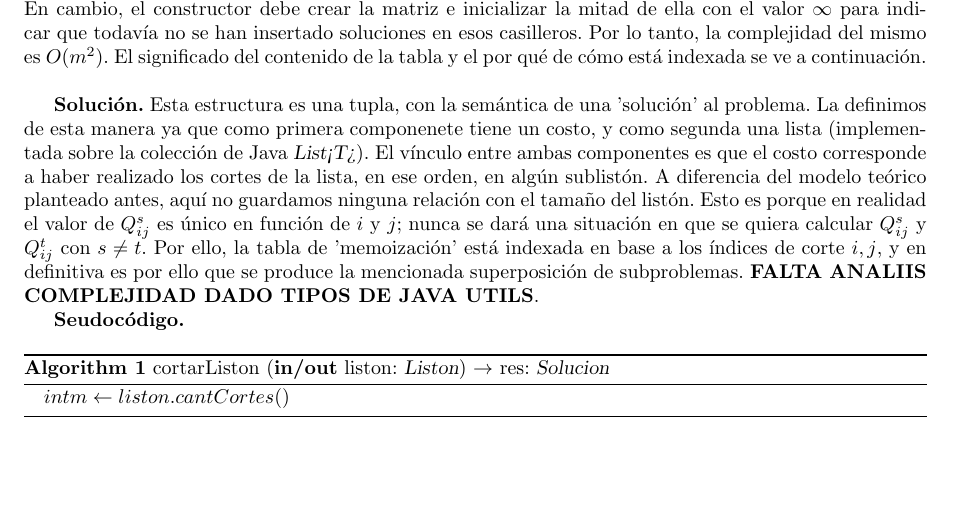
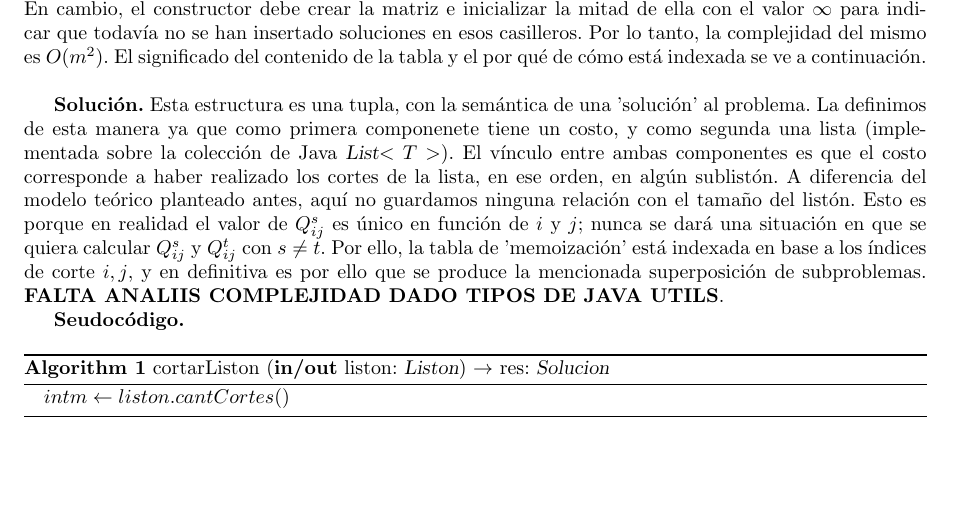
Before and after one commit to mgiordano/algo3-tps, a LaTeX document (informeTP1/maintp1.tex, which reads informeTP1/problema3.tex): part of page 11 of 11, cut so that both start at the same text. Compiled offline with pdfLaTeX.

Commit message:
informe v 0.5

```diff
--- a/informeTP1/problema3.tex
+++ b/informeTP1/problema3.tex
@@ -69,7 +69,7 @@ Antes de analizar el algoritmo implementado y evaluar su complejidad, es importa
 \textbf{Listón.} Decidimos crear la estructura Listón para así tener alojados no sólo los datos iniciales del problema (lista de cortes, tamaño) sino también la tabla de soluciones (parciales en la mayor parte de los casos) computadas a lo largo de la ejecución. De esta manera contenemos toda la información en un mismo objeto al que se accede y se modifica en las distintas llamadas de la recursión, mientras que lo único que cambia en las mismas es el pasaje de los parámetros que determinan qué sublistones se mirarán dentro de ese listón (esto se analiza luego en la función correspondiente).\\
 \indent Los campos de Listón: el tamaño es un entero, mientras que los cortes se guardan en un arreglo. El diccionario de soluciones no es otra cosa que una matriz o tabla. Dado que los métodos de Listón, salvo el constructor, son simplemente acceder a estos campos, se ve sin dificultad que tienen complejidad $O(1)$. En cambio, el constructor debe crear la matriz e inicializar la mitad de ella con el valor $\infty$ para indicar que todavía no se han insertado soluciones en esos casilleros. Por lo tanto, la complejidad del mismo es $O(m^2)$. El significado del contenido de la tabla y el por qué de cómo está indexada se ve a continuación.\\
 
-\textbf{Solución.} Esta estructura es una tupla, con la semántica de una 'solución' al problema. La definimos de esta manera ya que como primera componenete tiene un costo, y como segunda una lista (implementada sobre la colección de Java \textsl{List<T>}). El vínculo entre ambas componentes es que el costo corresponde a haber realizado los cortes de la lista, en ese orden, en algún sublistón. A diferencia del modelo teórico planteado antes, aquí no guardamos ninguna relación con el tamaño del listón. Esto es porque en realidad el valor de $Q^{s}_{ij}$ es único en función de $i$ y $j$; nunca se dará una situación en que se quiera calcular $Q^{s}_{ij}$ y $Q^{t}_{ij}$ con $ s \neq t$. Por ello, la tabla de 'memoización' está indexada en base a los índices de corte $i,j$, y en definitiva es por ello que se produce la mencionada superposición de subproblemas. \textbf{FALTA ANALIIS COMPLEJIDAD DADO TIPOS DE JAVA UTILS}.
+\textbf{Solución.} Esta estructura es una tupla, con la semántica de una 'solución' al problema. La definimos de esta manera ya que como primera componenete tiene un costo, y como segunda una lista (implementada sobre la colección de Java \textsl{List$<T>$}). El vínculo entre ambas componentes es que el costo corresponde a haber realizado los cortes de la lista, en ese orden, en algún sublistón. A diferencia del modelo teórico planteado antes, aquí no guardamos ninguna relación con el tamaño del listón. Esto es porque en realidad el valor de $Q^{s}_{ij}$ es único en función de $i$ y $j$; nunca se dará una situación en que se quiera calcular $Q^{s}_{ij}$ y $Q^{t}_{ij}$ con $ s \neq t$. Por ello, la tabla de 'memoización' está indexada en base a los índices de corte $i,j$, y en definitiva es por ello que se produce la mencionada superposición de subproblemas. \textbf{FALTA ANALIIS COMPLEJIDAD DADO TIPOS DE JAVA UTILS}.
 
 \textbf{Seudocódigo.}
 
```
